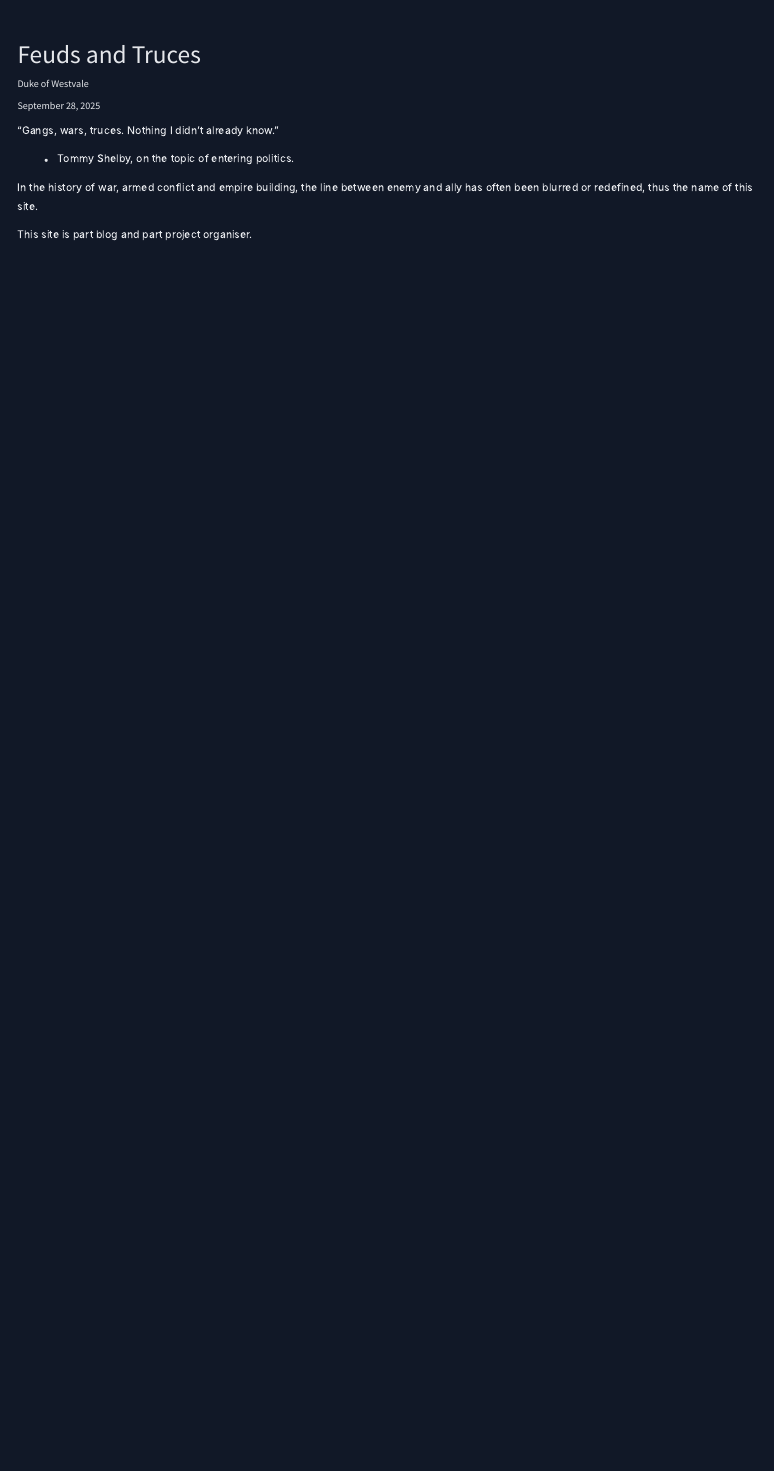
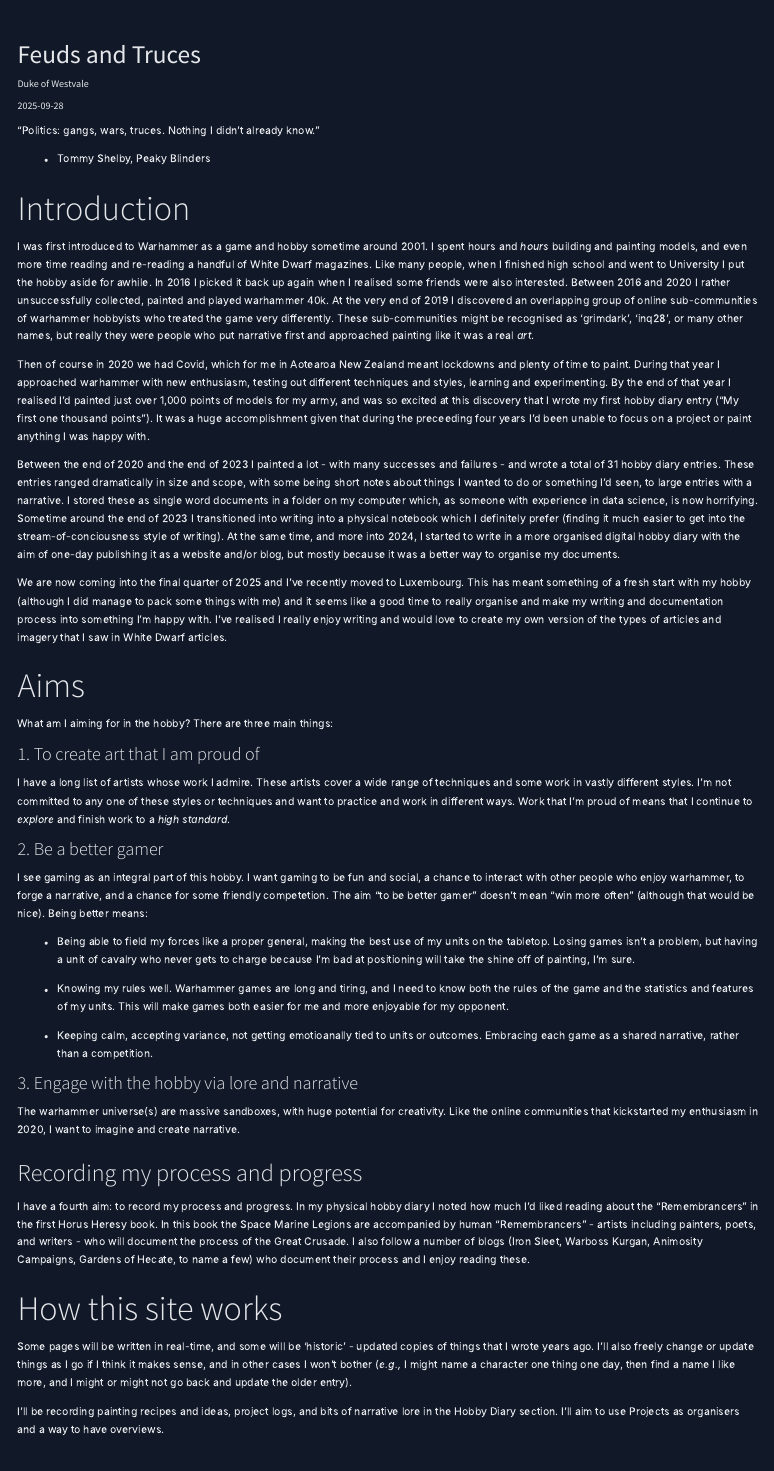
Before and after one commit to DukeOfWestvale/feuds_and_truces, a Quarto document (index.qmd): the page in a window 1100 px wide, from its top. Rendered offline with R 4.5, knitr and Pandoc in place of Quarto, with nearby package versions; menus at the side of the page are left out.

Commit message:
updated landing page

```diff
--- a/index.qmd
+++ b/index.qmd
@@ -1,14 +1,53 @@
 ---
 title: "Feuds and Truces"
 author: Duke of Westvale
-date: today
+date: 2025-09-28
 ---
 
-"Gangs, wars, truces. Nothing I didn't already know."
+"Politics: gangs, wars, truces. Nothing I didn't already know."
 
-- Tommy Shelby, on the topic of entering politics.
+- Tommy Shelby, Peaky Blinders
 
 
-In the history of war, armed conflict and empire building, the line between enemy and ally has often been blurred or redefined, thus the name of this site.
+# Introduction
 
-This site is part blog and part project organiser.
+I was first introduced to Warhammer as a game and hobby sometime around 2001. I spent hours and *hours* building and painting models, and even more time reading and re-reading a handful of White Dwarf magazines. Like many people, when I finished high school and went to University I put the hobby aside for awhile. In 2016 I picked it back up again when I realised some friends were also interested. Between 2016 and 2020 I rather unsuccessfully collected, painted and played warhammer 40k. At the very end of 2019 I discovered an overlapping group of online sub-communities of warhammer hobbyists who treated the game very differently. These sub-communities might be recognised as 'grimdark', 'inq28', or many other names, but really they were people who put narrative first and approached painting like it was a real *art*.
+
+Then of course in 2020 we had Covid, which for me in Aotearoa New Zealand meant lockdowns and plenty of time to paint. During that year I approached warhammer with new enthusiasm, testing out different techniques and styles, learning and experimenting. By the end of that year I realised I'd painted just over 1,000 points of models for my army, and was so excited at this discovery that I wrote my first hobby diary entry ("My first one thousand points"). It was a huge accomplishment given that during the preceeding four years I'd been unable to focus on a project or paint anything I was happy with.
+
+Between the end of 2020 and the end of 2023 I painted a lot - with many successes and failures - and wrote a total of 31 hobby diary entries. These entries ranged dramatically in size and scope, with some being short notes about things I wanted to do or something I'd seen, to large entries with a narrative. I stored these as single word documents in a folder on my computer which, as someone with experience in data science, is now horrifying. Sometime around the end of 2023 I transitioned into writing into a physical notebook which I definitely prefer (finding it much easier to get into the stream-of-conciousness style of writing). At the same time, and more into 2024, I started to write in a more organised digital hobby diary with the aim of one-day publishing it as a website and/or blog, but mostly because it was a better way to organise my documents.
+
+We are now coming into the final quarter of 2025 and I've recently moved to Luxembourg. This has meant something of a fresh start with my hobby (although I did manage to pack some things with me) and it seems like a good time to really organise and make my writing and documentation process into something I'm happy with. I've realised I really enjoy writing and would love to create my own version of the types of articles and imagery that I saw in White Dwarf articles.
+
+
+# Aims
+
+What am I aiming for in the hobby? There are three main things:
+
+#### 1. To create art that I am proud of
+
+I have a long list of artists whose work I admire. These artists cover a wide range of techniques and some work in vastly different styles. I'm not committed to any one of these styles or techniques and want to practice and work in different ways. Work that I'm proud of means that I continue to *explore* and finish work to a *high standard*.
+
+#### 2. Be a better gamer
+
+I see gaming as an integral part of this hobby. I want gaming to be fun and social, a chance to interact with other people who enjoy warhammer, to forge a narrative, and a chance for some friendly competetion. The aim "to be better gamer" doesn't mean "win more often" (although that would be nice). Being better means:
+
+- Being able to field my forces like a proper general, making the best use of my units on the tabletop. Losing games isn't a problem, but having a unit of cavalry who never gets to charge because I'm bad at positioning will take the shine off of painting, I'm sure.
+
+- Knowing my rules well. Warhammer games are long and tiring, and I need to know both the rules of the game and the statistics and features of my units. This will make games both easier for me and more enjoyable for my opponent.
+
+- Keeping calm, accepting variance, not getting emotioanally tied to units or outcomes. Embracing each game as a shared narrative, rather than a competition.
+
+#### 3. Engage with the hobby via lore and narrative
+
+The warhammer universe(s) are massive sandboxes, with huge potential for creativity. Like the online communities that kickstarted my enthusiasm in 2020, I want to imagine and create narrative.
+
+### Recording my process and progress
+
+I have a fourth aim: to record my process and progress. In my physical hobby diary I noted how much I'd liked reading about the "Remembrancers" in the first Horus Heresy book. In this book the Space Marine Legions are accompanied by human "Remembrancers" - artists including painters, poets, and writers - who will document the process of the Great Crusade. I also follow a number of blogs (Iron Sleet, Warboss Kurgan, Animosity Campaigns, Gardens of Hecate, to name a few) who document their process and I enjoy reading these.
+
+# How this site works
+
+Some pages will be written in real-time, and some will be 'historic' - updated copies of things that I wrote years ago. I'll also freely change or update things as I go if I think it makes sense, and in other cases I won't bother (*e.g.,* I might name a character one thing one day, then find a name I like more, and I might or might not go back and update the older entry).
+
+I'll be recording painting recipes and ideas, project logs, and bits of narrative lore in the Hobby Diary section. I'll aim to use Projects as organisers and a way to have overviews.
```
Also changed, not shown: docs/search.json, 1 other file.
